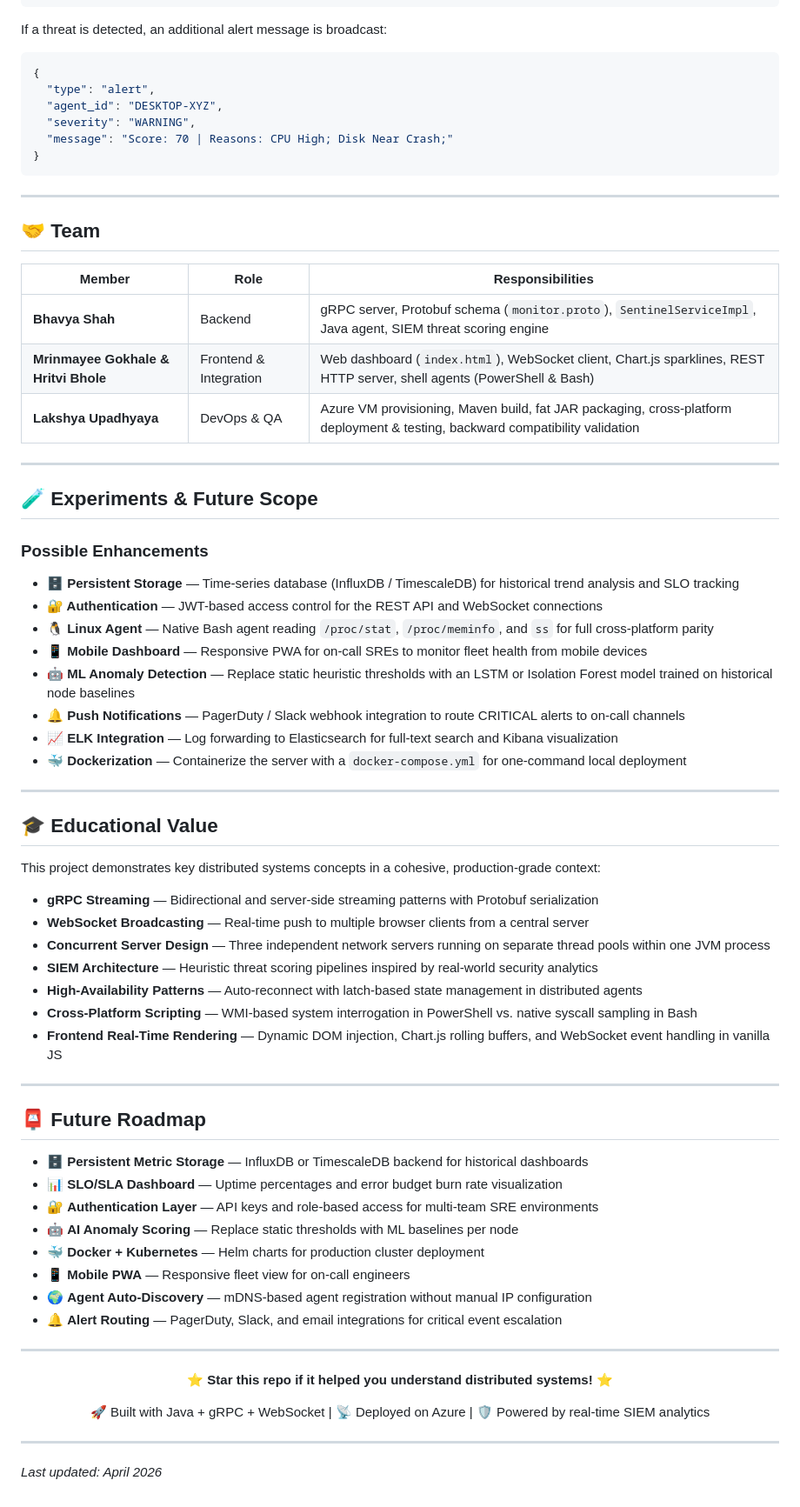
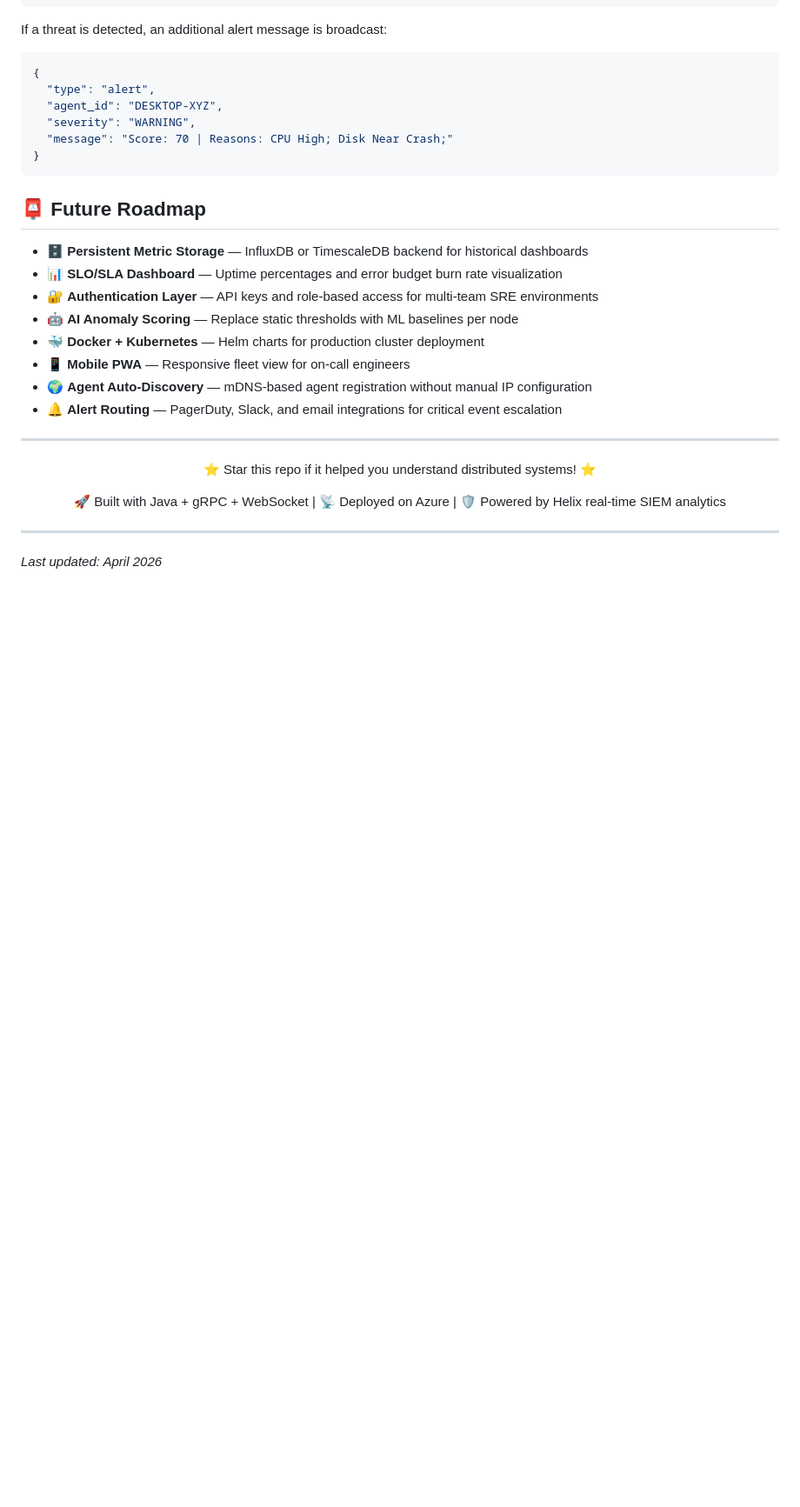
Before and after one commit to shahbhavya7/Live_System_Sentinel, a Markdown page: README.md, the part around one of its changes. Shown at 87% size. Rendered like a GitHub page; blank space fills up the shorter version.

````diff
--- a/README.md
+++ b/README.md
@@ -349,46 +360,10 @@ If a threat is detected, an additional alert message is broadcast:
 }
 ```
 
----
 
-## 🤝 Team
 
-| Member | Role | Responsibilities |
-|---|---|---|
-| **Bhavya Shah** | Backend | gRPC server, Protobuf schema (`monitor.proto`), `SentinelServiceImpl`, Java agent, SIEM threat scoring engine |
-| **Mrinmayee Gokhale & Hritvi Bhole** | Frontend & Integration | Web dashboard (`index.html`), WebSocket client, Chart.js sparklines, REST HTTP server, shell agents (PowerShell & Bash) |
-| **Lakshya Upadhyaya** | DevOps & QA | Azure VM provisioning, Maven build, fat JAR packaging, cross-platform deployment & testing, backward compatibility validation |
 
----
 
-## 🧪 Experiments & Future Scope
-
-### Possible Enhancements
-
-- **🗄️ Persistent Storage** — Time-series database (InfluxDB / TimescaleDB) for historical trend analysis and SLO tracking
-- **🔐 Authentication** — JWT-based access control for the REST API and WebSocket connections
-- **🐧 Linux Agent** — Native Bash agent reading `/proc/stat`, `/proc/meminfo`, and `ss` for full cross-platform parity
-- **📱 Mobile Dashboard** — Responsive PWA for on-call SREs to monitor fleet health from mobile devices
-- **🤖 ML Anomaly Detection** — Replace static heuristic thresholds with an LSTM or Isolation Forest model trained on historical node baselines
-- **🔔 Push Notifications** — PagerDuty / Slack webhook integration to route CRITICAL alerts to on-call channels
-- **📈 ELK Integration** — Log forwarding to Elasticsearch for full-text search and Kibana visualization
-- **🐳 Dockerization** — Containerize the server with a `docker-compose.yml` for one-command local deployment
-
----
-
-## 🎓 Educational Value
-
-This project demonstrates key distributed systems concepts in a cohesive, production-grade context:
-
-- **gRPC Streaming** — Bidirectional and server-side streaming patterns with Protobuf serialization
-- **WebSocket Broadcasting** — Real-time push to multiple browser clients from a central server
-- **Concurrent Server Design** — Three independent network servers running on separate thread pools within one JVM process
-- **SIEM Architecture** — Heuristic threat scoring pipelines inspired by real-world security analytics
-- **High-Availability Patterns** — Auto-reconnect with latch-based state management in distributed agents
-- **Cross-Platform Scripting** — WMI-based system interrogation in PowerShell vs. native syscall sampling in Bash
-- **Frontend Real-Time Rendering** — Dynamic DOM injection, Chart.js rolling buffers, and WebSocket event handling in vanilla JS
-
----
 
 ## 📮 Future Roadmap
 
@@ -405,9 +380,9 @@ This project demonstrates key distributed systems concepts in a cohesive, produc
 
 <div align="center">
 
-  **⭐ Star this repo if it helped you understand distributed systems! ⭐**
+  ⭐ Star this repo if it helped you understand distributed systems! ⭐
 
-  🚀 Built with Java + gRPC + WebSocket | 📡 Deployed on Azure | 🛡️ Powered by real-time SIEM analytics
+  🚀 Built with Java + gRPC + WebSocket | 📡 Deployed on Azure | 🛡️ Powered by Helix real-time SIEM analytics
 
 </div>
 
````
Also changed, not shown: other parts of README.md (+59 -48 lines).
